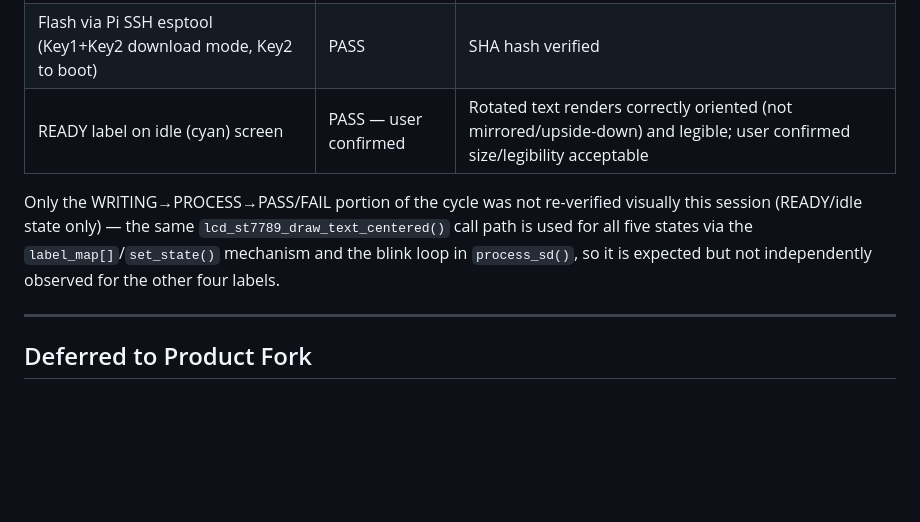
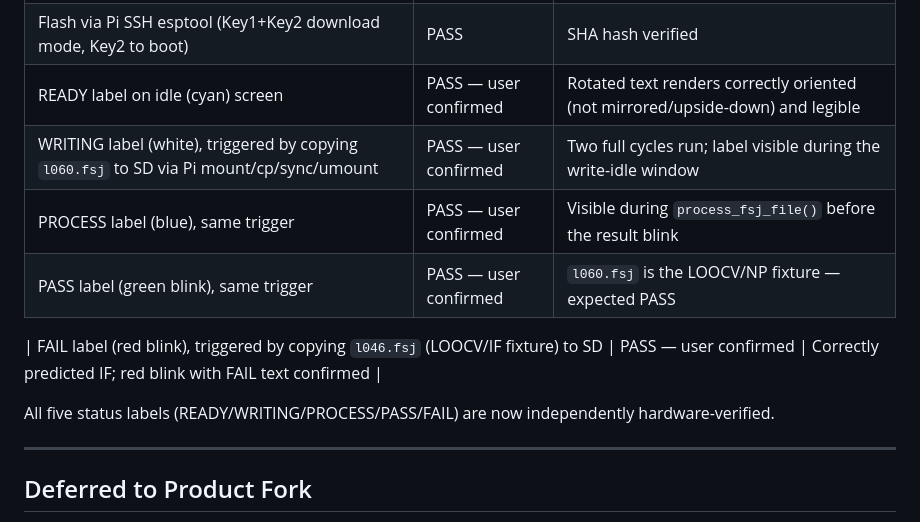
Before and after one commit to l8fordinner/weldml-esp32, a Markdown page: NOTES.md, the part around the change. Drawn GitHub-style; blank space fills up the shorter version.

Commit message:
NOTES/docs: confirm all five LCD status labels verified on hardware
WRITING, PROCESS, and PASS re-confirmed via l060.fsj (LOOCV/NP); FAIL
confirmed via l046.fsj (LOOCV/IF). No code changes.

```diff
--- a/NOTES.md
+++ b/NOTES.md
@@ -260,13 +260,15 @@ scale that fits the 7-character labels WRITING/PROCESS within 320px).
 |------|--------|-------|
 | Build (`idf.py -D BOARD=waveshare-esp32-s3-lcd-147 build`) | PASS | Zero errors/warnings |
 | Flash via Pi SSH esptool (Key1+Key2 download mode, Key2 to boot) | PASS | SHA hash verified |
-| READY label on idle (cyan) screen | PASS — user confirmed | Rotated text renders correctly oriented (not mirrored/upside-down) and legible; user confirmed size/legibility acceptable |
+| READY label on idle (cyan) screen | PASS — user confirmed | Rotated text renders correctly oriented (not mirrored/upside-down) and legible |
+| WRITING label (white), triggered by copying `l060.fsj` to SD via Pi mount/cp/sync/umount | PASS — user confirmed | Two full cycles run; label visible during the write-idle window |
+| PROCESS label (blue), same trigger | PASS — user confirmed | Visible during `process_fsj_file()` before the result blink |
+| PASS label (green blink), same trigger | PASS — user confirmed | `l060.fsj` is the LOOCV/NP fixture — expected PASS |
 
-Only the WRITING→PROCESS→PASS/FAIL portion of the cycle was not re-verified visually
-this session (READY/idle state only) — the same `lcd_st7789_draw_text_centered()` call
-path is used for all five states via the `label_map[]`/`set_state()` mechanism and the
-blink loop in `process_sd()`, so it is expected but not independently observed for the
-other four labels.
+| FAIL label (red blink), triggered by copying `l046.fsj` (LOOCV/IF fixture) to SD | PASS — user confirmed | Correctly predicted IF; red blink with FAIL text confirmed |
+
+All five status labels (READY/WRITING/PROCESS/PASS/FAIL) are now independently
+hardware-verified.
 
 ---
 
```
Also changed, not shown: docs/PROJECT_STATUS.md (+7 -3 lines).
